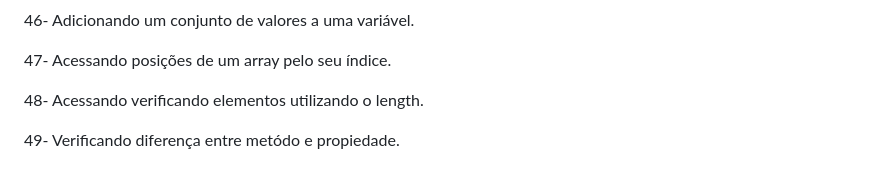
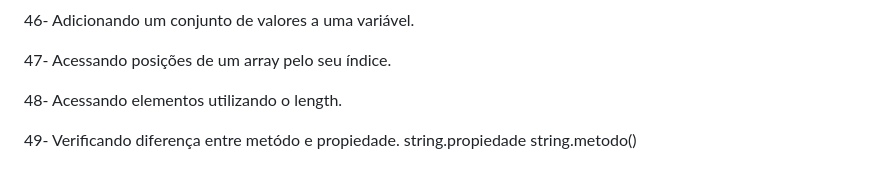
Before and after one commit to GabrielaRodrigues01/ExerciciosJavaScript, a Markdown page: README.md, the part around the change. GitHub-like rendering.

Commit message:
alteração no arquivo readme.

```diff
--- a/README.md
+++ b/README.md
@@ -105,6 +105,8 @@ além disso, imprime somente os números pares no console.log();
 
 47- Acessando posições de um array pelo seu índice.
 
-48- Acessando verificando elementos utilizando o length.
+48- Acessando elementos utilizando o length.
 
 49- Verificando diferença entre metódo e propiedade.
+string.propiedade
+string.metodo()
```
